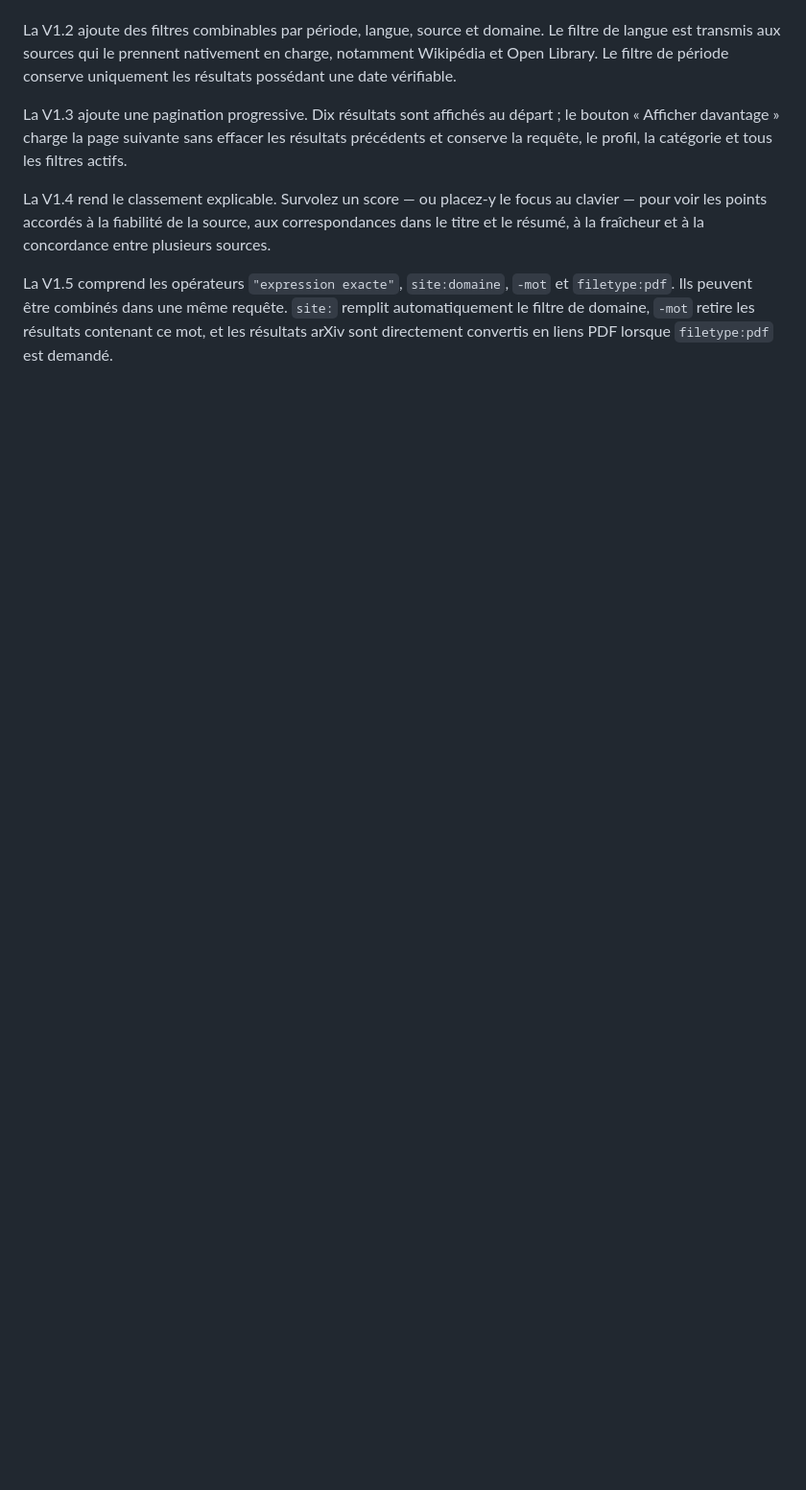
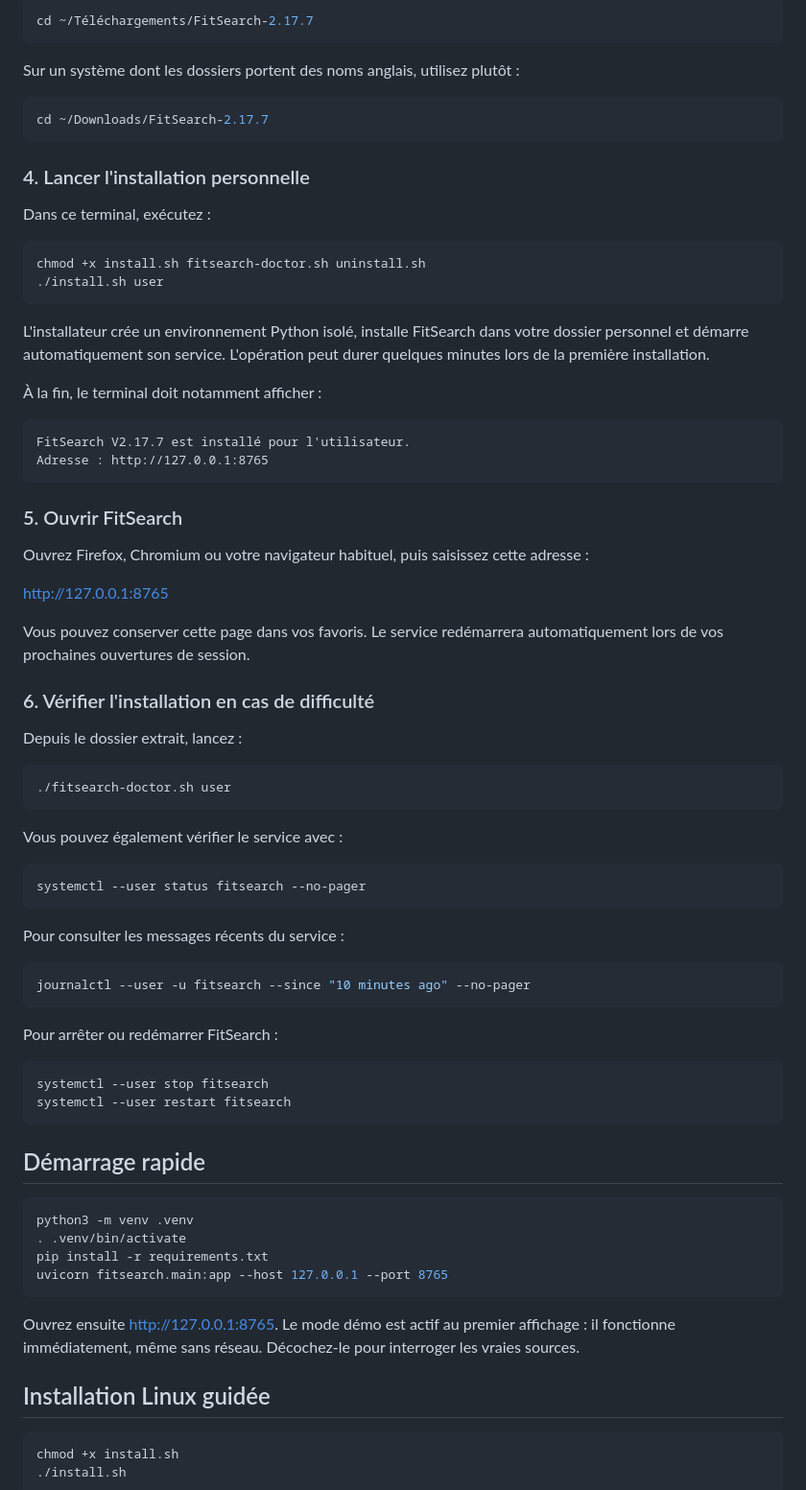
Before and after one commit to FitComputing/fitsearch, a Markdown page: README.md, the part around one of its changes. Shown at 96% size. Drawn GitHub-style; blank space fills up the shorter version.

Commit message:
Refond la présentation et le guide d’installation

````diff
--- a/README.md
+++ b/README.md
@@ -4,3 +65,67 @@ Métamoteur local, léger et sans Docker, pensé pour Debian, Deepin et Arch Lin
+```bash
+cd ~/Téléchargements/FitSearch-2.17.7
+```
+
+Sur un système dont les dossiers portent des noms anglais, utilisez plutôt :
+
+```bash
+cd ~/Downloads/FitSearch-2.17.7
+```
+
+### 4. Lancer l'installation personnelle
+
+Dans ce terminal, exécutez :
+
+```bash
+chmod +x install.sh fitsearch-doctor.sh uninstall.sh
+./install.sh user
+```
+
+L'installateur crée un environnement Python isolé, installe FitSearch dans votre dossier personnel et démarre automatiquement son service. L'opération peut durer quelques minutes lors de la première installation.
+
+À la fin, le terminal doit notamment afficher :
+
+```text
+FitSearch V2.17.7 est installé pour l'utilisateur.
+Adresse : http://127.0.0.1:8765
+```
+
+### 5. Ouvrir FitSearch
+
+Ouvrez Firefox, Chromium ou votre navigateur habituel, puis saisissez cette adresse :
+
+<http://127.0.0.1:8765>
+
+Vous pouvez conserver cette page dans vos favoris. Le service redémarrera automatiquement lors de vos prochaines ouvertures de session.
+
+### 6. Vérifier l'installation en cas de difficulté
+
+Depuis le dossier extrait, lancez :
+
+```bash
+./fitsearch-doctor.sh user
+```
+
+Vous pouvez également vérifier le service avec :
+
+```bash
+systemctl --user status fitsearch --no-pager
+```
+
+Pour consulter les messages récents du service :
+
+```bash
+journalctl --user -u fitsearch --since "10 minutes ago" --no-pager
+```
+
+Pour arrêter ou redémarrer FitSearch :
+
+```bash
+systemctl --user stop fitsearch
+systemctl --user restart fitsearch
+```
+
+<!-- Historique détaillé des anciennes versions retiré de la présentation publique.
 
 La V1.2 ajoute des filtres combinables par période, langue, source et domaine. Le filtre de langue est transmis aux sources qui le prennent nativement en charge, notamment Wikipédia et Open Library. Le filtre de période conserve uniquement les résultats possédant une date vérifiable.
 
````
Also changed, not shown: other parts of README.md (+65 -2 lines).
